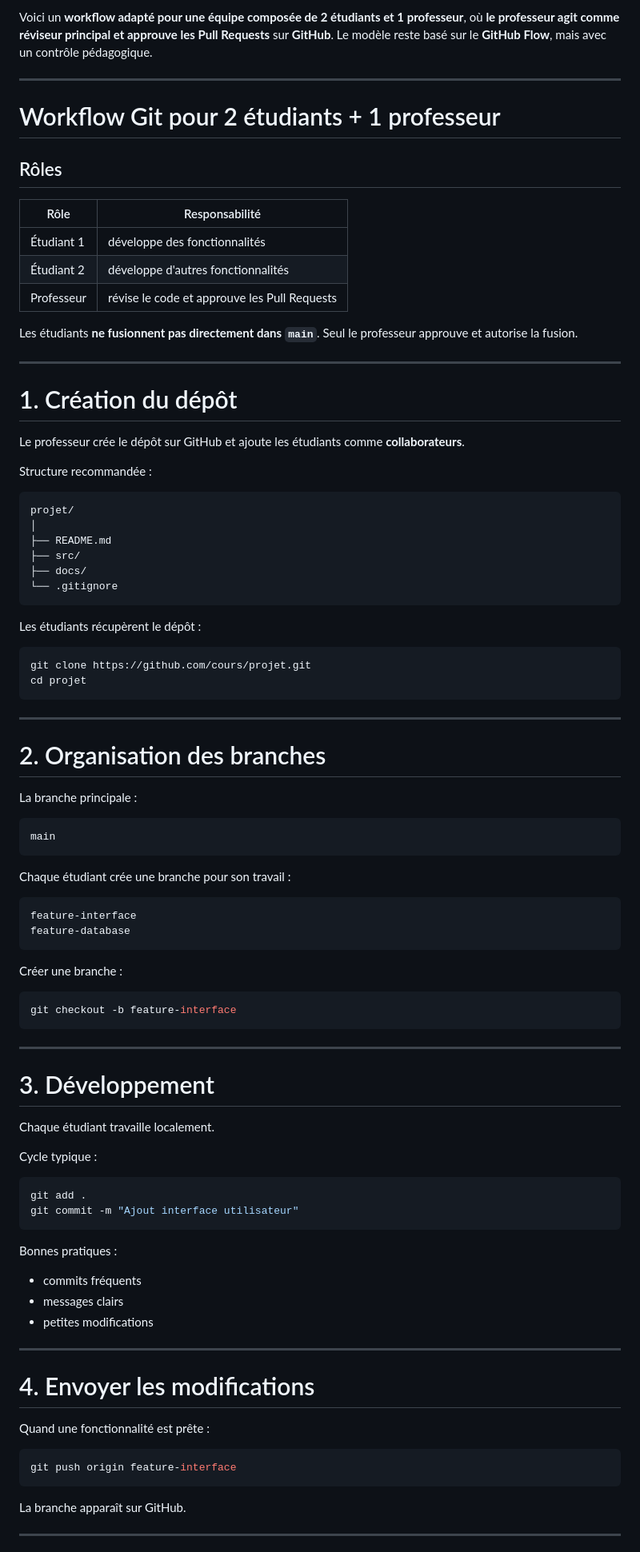
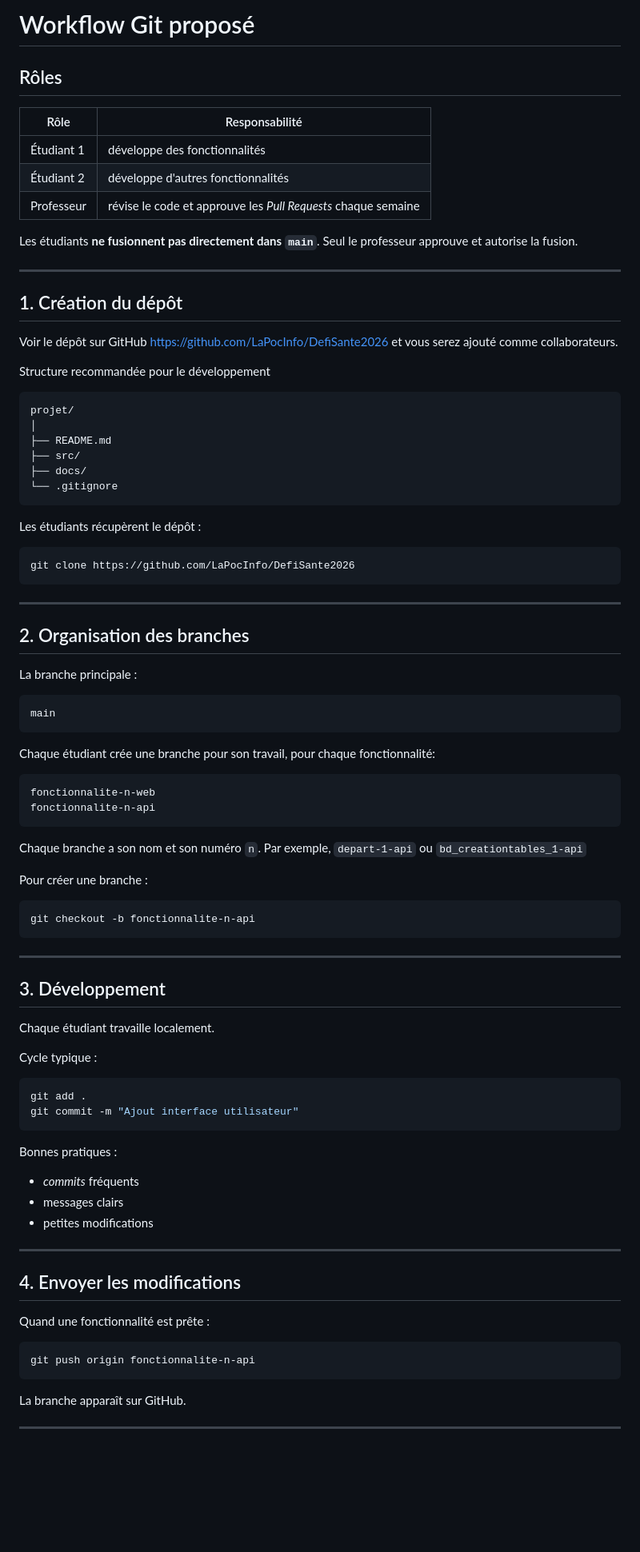
Before and after one commit to LaPocInfo/DefiSante2026, a Markdown page: Flow/Github_flow.md, the part around one of its changes. Shown at 80% size. Drawn GitHub-style; blank space fills up the shorter version.

````diff
--- a/Flow/Github_flow.md
+++ b/Flow/Github_flow.md
@@ -1,27 +1,22 @@
-Voici un **workflow adapté pour une équipe composée de 2 étudiants et 1 professeur**, où **le professeur agit comme réviseur principal et approuve les Pull Requests** sur **GitHub**. Le modèle reste basé sur le **GitHub Flow**, mais avec un contrôle pédagogique.
+# Workflow Git proposé
+
+## Rôles
+
+| Rôle       | Responsabilité                                               |
+| ---------- | ------------------------------------------------------------ |
+| Étudiant 1 | développe des fonctionnalités                                |
+| Étudiant 2 | développe d'autres fonctionnalités                           |
+| Professeur | révise le code et approuve les *Pull Requests* chaque semaine |
+
+Les étudiants **ne fusionnent pas directement dans `main`**.  Seul le professeur approuve et autorise la fusion.
 
 ------
 
-# Workflow Git pour 2 étudiants + 1 professeur
+## 1. Création du dépôt
 
-## Rôles
+Voir le dépôt sur GitHub https://github.com/LaPocInfo/DefiSante2026 et vous serez ajouté comme collaborateurs.
 
-| Rôle       | Responsabilité                               |
-| ---------- | -------------------------------------------- |
-| Étudiant 1 | développe des fonctionnalités                |
-| Étudiant 2 | développe d'autres fonctionnalités           |
-| Professeur | révise le code et approuve les Pull Requests |
-
-Les étudiants **ne fusionnent pas directement dans `main`**.
-Seul le professeur approuve et autorise la fusion.
-
-------
-
-# 1. Création du dépôt
-
-Le professeur crée le dépôt sur GitHub et ajoute les étudiants comme **collaborateurs**.
-
-Structure recommandée :
+Structure recommandée pour le développement
 
 ```
 projet/
@@ -35,13 +30,12 @@ projet/
 Les étudiants récupèrent le dépôt :
 
 ```bash
-git clone https://github.com/cours/projet.git
-cd projet
+git clone https://github.com/LaPocInfo/DefiSante2026
 ```
 
 ------
 
-# 2. Organisation des branches
+## 2. Organisation des branches
 
 La branche principale :
 
@@ -49,22 +43,24 @@ La branche principale :
 main
 ```
 
-Chaque étudiant crée une branche pour son travail :
+Chaque étudiant crée une branche pour son travail, pour chaque fonctionnalité:
 
 ```
-feature-interface
-feature-database
+fonctionnalite-n-web
+fonctionnalite-n-api
 ```
 
-Créer une branche :
+Chaque branche a son nom et son numéro `n`.  Par exemple, `depart-1-api` ou `bd_creationtables_1-api`
+
+Pour créer une branche :
 
 ```bash
-git checkout -b feature-interface
+git checkout -b fonctionnalite-n-api
 ```
 
 ------
 
-# 3. Développement
+## 3. Développement
 
 Chaque étudiant travaille localement.
 
@@ -77,18 +73,18 @@ git commit -m "Ajout interface utilisateur"
 
 Bonnes pratiques :
 
-- commits fréquents
+- *commits* fréquents
 - messages clairs
 - petites modifications
 
 ------
 
-# 4. Envoyer les modifications
+## 4. Envoyer les modifications
 
 Quand une fonctionnalité est prête :
 
 ```bash
-git push origin feature-interface
+git push origin fonctionnalite-n-api
 ```
 
 La branche apparaît sur GitHub.
````
Also changed, not shown: other parts of Flow/Github_flow.md (+33 -56 lines).
